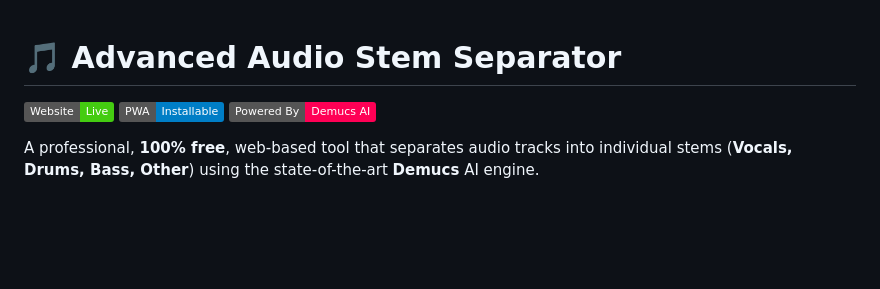
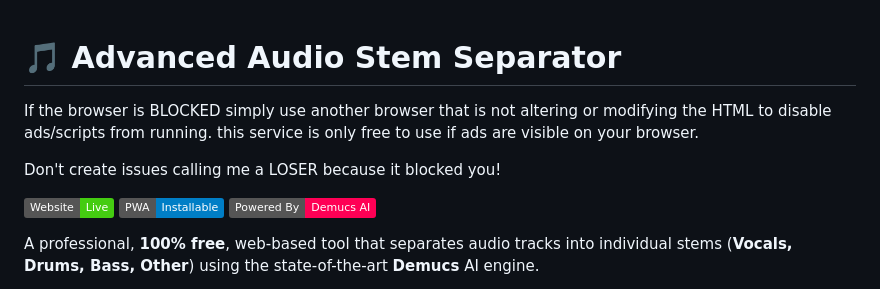
Before and after one commit to vicsanity623/vicsanity623.github.io, a Markdown page: README.md, the part around the change. Drawn GitHub-style; badges without logos; blank space fills up the shorter version.

Commit message:
BLOCKED BROWSER?!

```diff
--- a/README.md
+++ b/README.md
@@ -1,4 +1,8 @@
 # 🎵 Advanced Audio Stem Separator
+
+If the browser is BLOCKED simply use another browser that is not altering or modifying the HTML to disable ads/scripts from running. this service is only free to use if ads are visible on your browser.
+
+Don't create issues calling me a LOSER because it blocked you!
 
 [![Website](https://img.shields.io/badge/Website-Live-brightgreen)](https://vicsanity623.github.io)
 [![PWA](https://img.shields.io/badge/PWA-Installable-blue)](https://vicsanity623.github.io)
```
